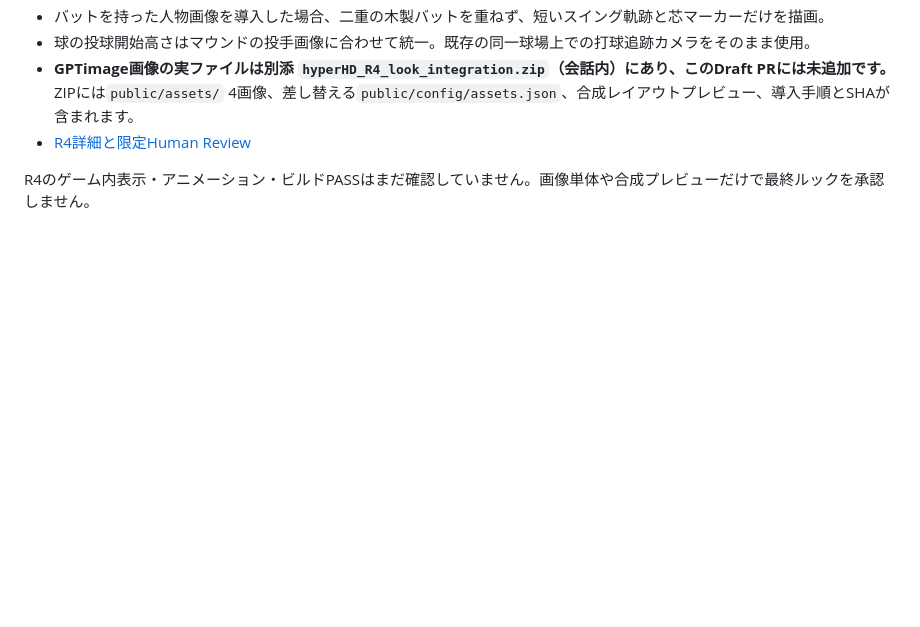
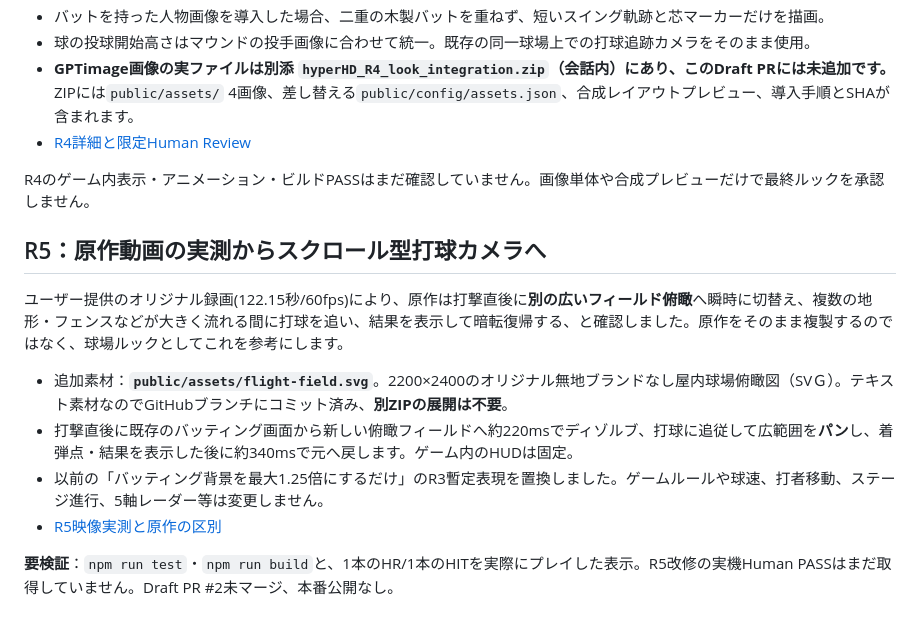
Before and after one commit to Allallan-shop/hyper-homerun-derby, a Markdown page: README.md, the part around the change. Rendered like a GitHub page; blank space fills up the shorter version.

Commit message:
docs: record video-grounded R5 flyover integration and Human review gate

```diff
--- a/README.md
+++ b/README.md
@@ -98,3 +98,14 @@ R3の打撃操作・球速・移動追従・カメラはユーザー暫定PASS
 - [R4詳細と限定Human Review](docs/R4_LOOK_INTEGRATION.md)
 
 R4のゲーム内表示・アニメーション・ビルドPASSはまだ確認していません。画像単体や合成プレビューだけで最終ルックを承認しません。
+
+## R5：原作動画の実測からスクロール型打球カメラへ
+
+ユーザー提供のオリジナル録画(122.15秒/60fps)により、原作は打撃直後に**別の広いフィールド俯瞰**へ瞬時に切替え、複数の地形・フェンスなどが大きく流れる間に打球を追い、結果を表示して暗転復帰する、と確認しました。原作をそのまま複製するのではなく、球場ルックとしてこれを参考にします。
+
+- 追加素材：**`public/assets/flight-field.svg`**。2200×2400のオリジナル無地ブランドなし屋内球場俯瞰図（SVＧ）。テキスト素材なのでGitHubブランチにコミット済み、**別ZIPの展開は不要**。
+- 打撃直後に既存のバッティング画面から新しい俯瞰フィールドへ約220msでディゾルブ、打球に追従して広範囲を**パン**し、着弾点・結果を表示した後に約340msで元へ戻します。ゲーム内のHUDは固定。
+- 以前の「バッティング背景を最大1.25倍にするだけ」のR3暫定表現を置換しました。ゲームルールや球速、打者移動、ステージ進行、5軸レーダー等は変更しません。
+- [R5映像実測と原作の区別](docs/R5_ORIGINAL_VISUAL_REFERENCE.md)
+
+**要検証**：`npm run test`・`npm run build`と、1本のHR/1本のHITを実際にプレイした表示。R5改修の実機Human PASSはまだ取得していません。Draft PR #2未マージ、本番公開なし。
```
